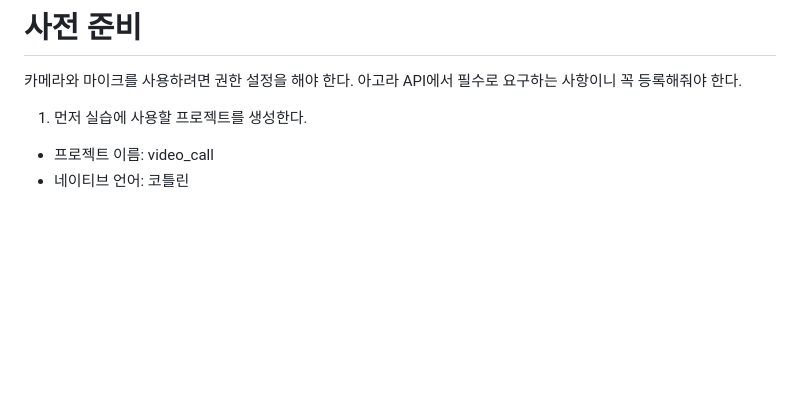
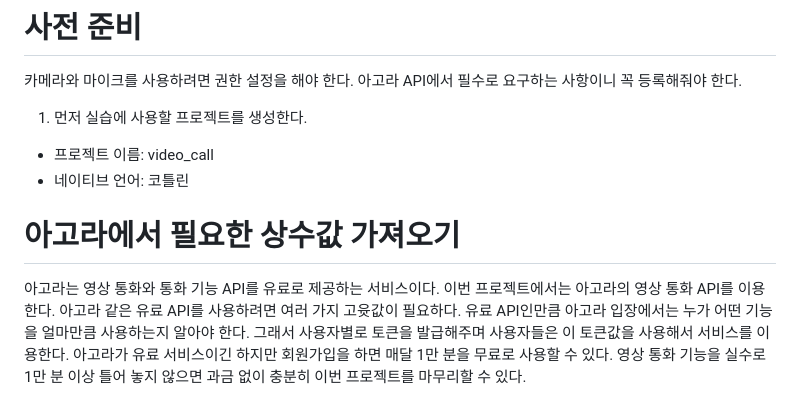
Before and after one commit to akm4545/Flutter-Programming, a Markdown page: chapter13/README.MD, the part around the change. Drawn GitHub-style; blank space fills up the shorter version.

Commit message:
chapter13

```diff
--- a/chapter13/README.MD
+++ b/chapter13/README.MD
@@ -101,3 +101,10 @@ request() 함수를 실행하면 권한 요청을 할 수 있다. 반환 값으
 1. 먼저 실습에 사용할 프로젝트를 생성한다.
 - 프로젝트 이름: video_call
 - 네이티브 언어: 코틀린
+
+# **아고라에서 필요한 상수값 가져오기**
+아고라는 영상 통화와 통화 기능 API를 유료로 제공하는 서비스이다. 이번 프로젝트에서는 아고라의 영상 통화 API를 이용한다.
+아고라 같은 유료 API를 사용하려면 여러 가지 고윳값이 필요하다. 유료 API인만큼 아고라 입장에서는 누가 어떤 기능을 얼마만큼
+사용하는지 알아야 한다. 그래서 사용자별로 토큰을 발급해주며 사용자들은 이 토큰값을 사용해서 서비스를 이용한다. 아고라가
+유료 서비스이긴 하지만 회원가입을 하면 매달 1만 분을 무료로 사용할 수 있다. 영상 통화 기능을 실수로 1만 분 이상 틀어
+놓지 않으면 과금 없이 충분히 이번 프로젝트를 마무리할 수 있다.
```
